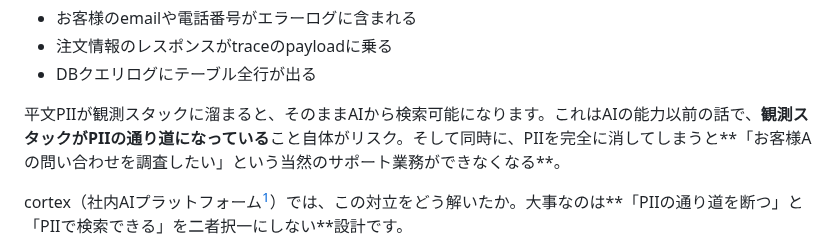
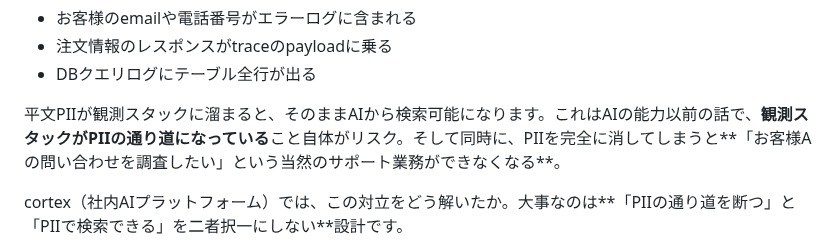
Before and after one commit to thujikun/ryantsuji-dev-content, a Markdown page: posts/ai-observability-practice.ja.md, the part around one of its changes. GitHub-like rendering.

```diff
--- a/posts/ai-observability-practice.ja.md
+++ b/posts/ai-observability-practice.ja.md
@@ -45,5 +45,5 @@ cover: /images/posts/ai-observability-practice.ja.cover.png
 
 平文PIIが観測スタックに溜まると、そのままAIから検索可能になります。これはAIの能力以前の話で、**観測スタックがPIIの通り道になっている**こと自体がリスク。そして同時に、PIIを完全に消してしまうと**「お客様Aの問い合わせを調査したい」という当然のサポート業務ができなくなる**。
 
-cortex（社内AIプラットフォーム[^cortex]）では、この対立をどう解いたか。大事なのは**「PIIの通り道を断つ」と「PIIで検索できる」を二者択一にしない**設計です。
+cortex（社内AIプラットフォーム）では、この対立をどう解いたか。大事なのは**「PIIの通り道を断つ」と「PIIで検索できる」を二者択一にしない**設計です。
 
```
Also changed, not shown: other parts of posts/ai-observability-practice.ja.md (+20 -21 lines), posts/ai-observability-design.ja.md (+4 -2 lines), images/posts/ai-observability-practice/pii-round-trip.png, 1 other file.
